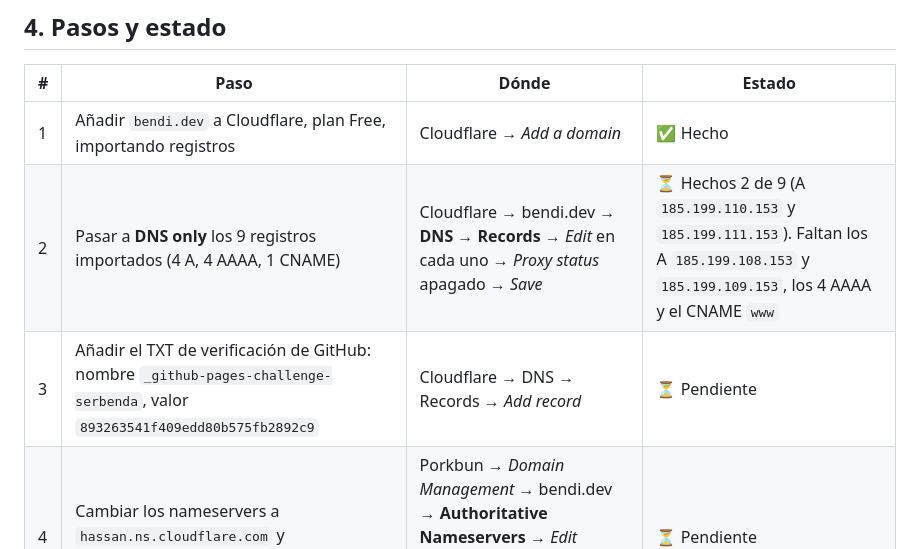
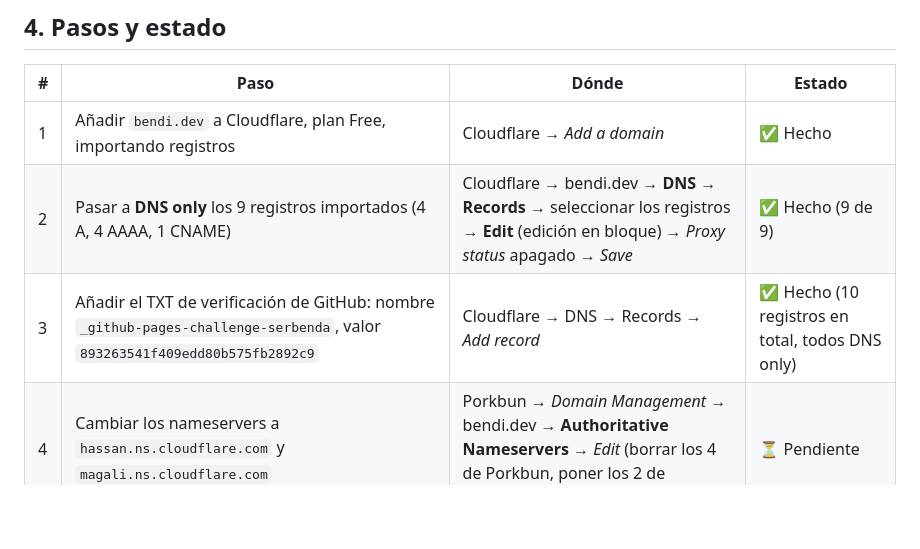
Before and after one commit to serbenda/marquesina, a Markdown page: docs/DOMINIO.md, the part around the change. GitHub-like rendering; blank space fills up the shorter version.

Commit message:
DOMINIO.md: registros DNS de Cloudflare completados

```diff
--- a/docs/DOMINIO.md
+++ b/docs/DOMINIO.md
@@ -61,8 +61,8 @@ Todos los registros de GitHub Pages deben ir en **DNS only** (nube gris), no *Pr
 | # | Paso | Dónde | Estado |
 |---|---|---|---|
 | 1 | Añadir `bendi.dev` a Cloudflare, plan Free, importando registros | Cloudflare → *Add a domain* | ✅ Hecho |
-| 2 | Pasar a **DNS only** los 9 registros importados (4 A, 4 AAAA, 1 CNAME) | Cloudflare → bendi.dev → **DNS → Records** → *Edit* en cada uno → *Proxy status* apagado → *Save* | ⏳ Hechos 2 de 9 (A `185.199.110.153` y `185.199.111.153`). Faltan los A `185.199.108.153` y `185.199.109.153`, los 4 AAAA y el CNAME `www` |
-| 3 | Añadir el TXT de verificación de GitHub: nombre `_github-pages-challenge-serbenda`, valor `893263541f409edd80b575fb2892c9` | Cloudflare → DNS → Records → *Add record* | ⏳ Pendiente |
+| 2 | Pasar a **DNS only** los 9 registros importados (4 A, 4 AAAA, 1 CNAME) | Cloudflare → bendi.dev → **DNS → Records** → seleccionar los registros → **Edit** (edición en bloque) → *Proxy status* apagado → *Save* | ✅ Hecho (9 de 9) |
+| 3 | Añadir el TXT de verificación de GitHub: nombre `_github-pages-challenge-serbenda`, valor `893263541f409edd80b575fb2892c9` | Cloudflare → DNS → Records → *Add record* | ✅ Hecho (10 registros en total, todos DNS only) |
 | 4 | Cambiar los nameservers a `hassan.ns.cloudflare.com` y `magali.ns.cloudflare.com` | Porkbun → *Domain Management* → bendi.dev → **Authoritative Nameservers** → *Edit* (borrar los 4 de Porkbun, poner los 2 de Cloudflare) → *Submit* | ⏳ Pendiente |
 | 5 | Esperar a que Cloudflare marque bendi.dev como **Active** (minutos a unas horas; llega un email) | Cloudflare → bendi.dev → Overview | ⏳ Pendiente |
 | 6 | Comprobar que `https://bendi.dev` y `https://bendi.dev/marquesina/` siguen cargando con candado | Navegador | ⏳ Pendiente |
```
